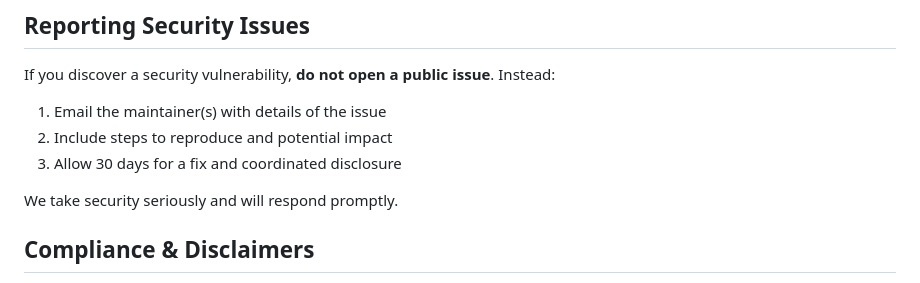
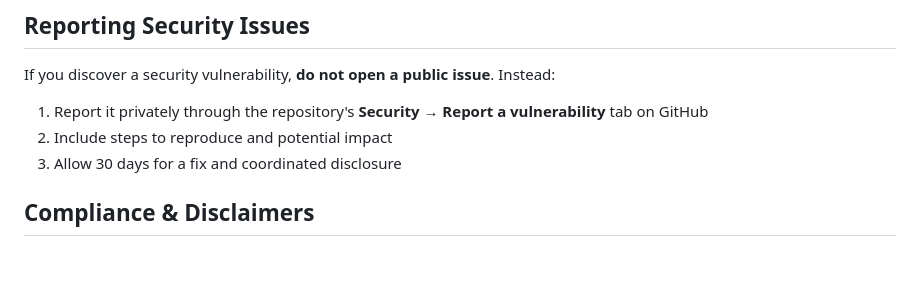
Before and after one commit to JakeeUp/cs-skin-api, a Markdown page: SECURITY.md, the part around the change. Drawn GitHub-style; blank space fills up the shorter version.

Commit message:
Point vulnerability reports at GitHub private reporting
The policy said to email the maintainer without giving an address.

```diff
--- a/SECURITY.md
+++ b/SECURITY.md
@@ -95,11 +95,9 @@ The API is public. Anyone can call `/search`, `/budget/optimize`, `/loadout/buil
 
 If you discover a security vulnerability, **do not open a public issue**. Instead:
 
-1. Email the maintainer(s) with details of the issue
+1. Report it privately through the repository's **Security → Report a vulnerability** tab on GitHub
 2. Include steps to reproduce and potential impact
 3. Allow 30 days for a fix and coordinated disclosure
-
-We take security seriously and will respond promptly.
 
 ## Compliance & Disclaimers
 
```
